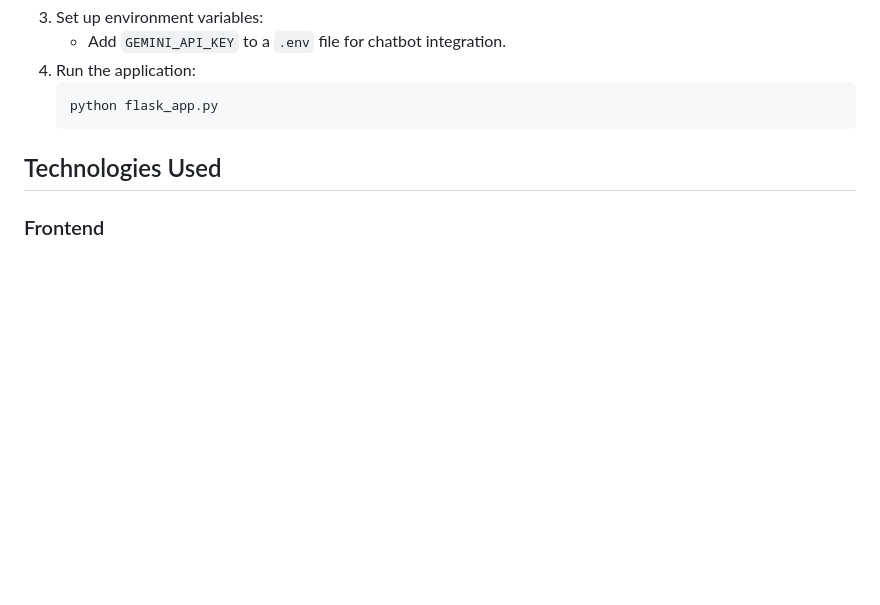
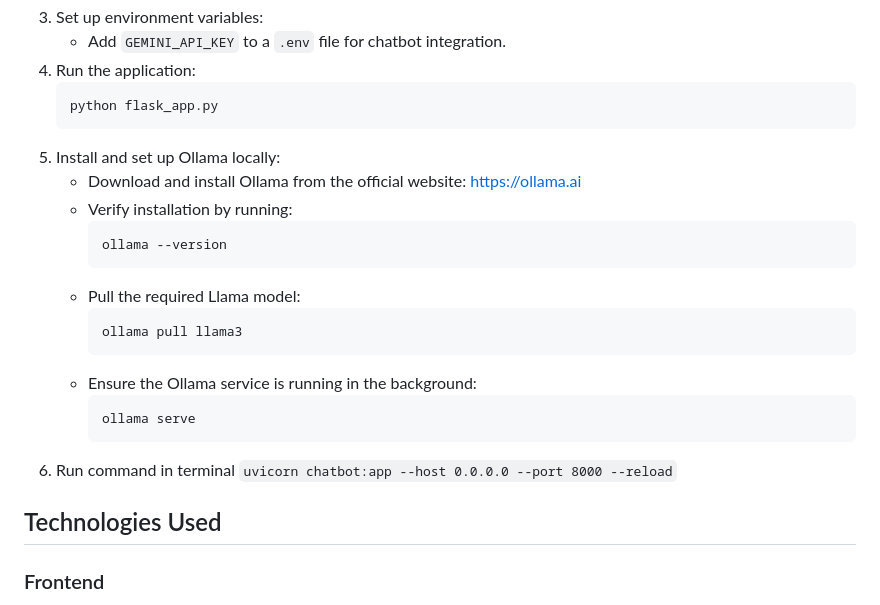
Before and after one commit to Git-Rexdev/MediAssit-TeamError404, a Markdown page: README.md, the part around the change. Rendered like a GitHub page; blank space fills up the shorter version.

````diff
--- a/README.md
+++ b/README.md
@@ -77,6 +77,23 @@ MedAssist is a healthcare management web application designed to streamline medi
    ```sh
    python flask_app.py
    ```
+5. Install and set up Ollama locally:
+   - Download and install Ollama from the official website: [https://ollama.ai](https://ollama.ai)
+   - Verify installation by running:
+     ```sh
+     ollama --version
+     ```
+   - Pull the required Llama model:
+     ```sh
+     ollama pull llama3
+     ```
+   - Ensure the Ollama service is running in the background:
+     ```sh
+     ollama serve
+     ```
+6. Run command in terminal
+   ``` uvicorn chatbot:app --host 0.0.0.0 --port 8000 --reload ```
+
 
 ## Technologies Used
 ### Frontend
````
